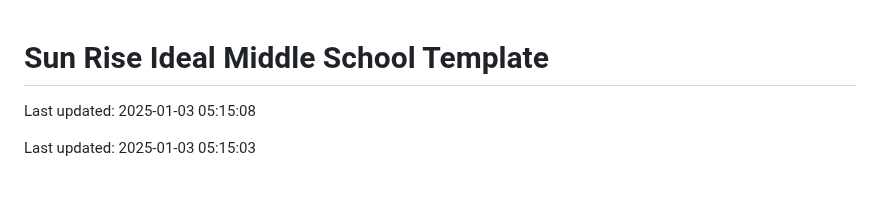
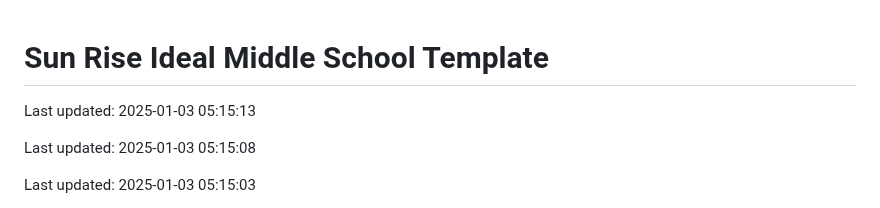
Before and after one commit to Codewithhaider29/Sun-Rise-Ideal-Middle-School, a Markdown page: README.md, the part around the change. Drawn GitHub-style; blank space fills up the shorter version.

Commit message:
Updated README on 2025-01-03

```diff
--- a/README.md
+++ b/README.md
@@ -1,4 +1,6 @@
 # Sun Rise Ideal Middle School Template
+
+Last updated: 2025-01-03 05:15:13
 
 Last updated: 2025-01-03 05:15:08
 
```
